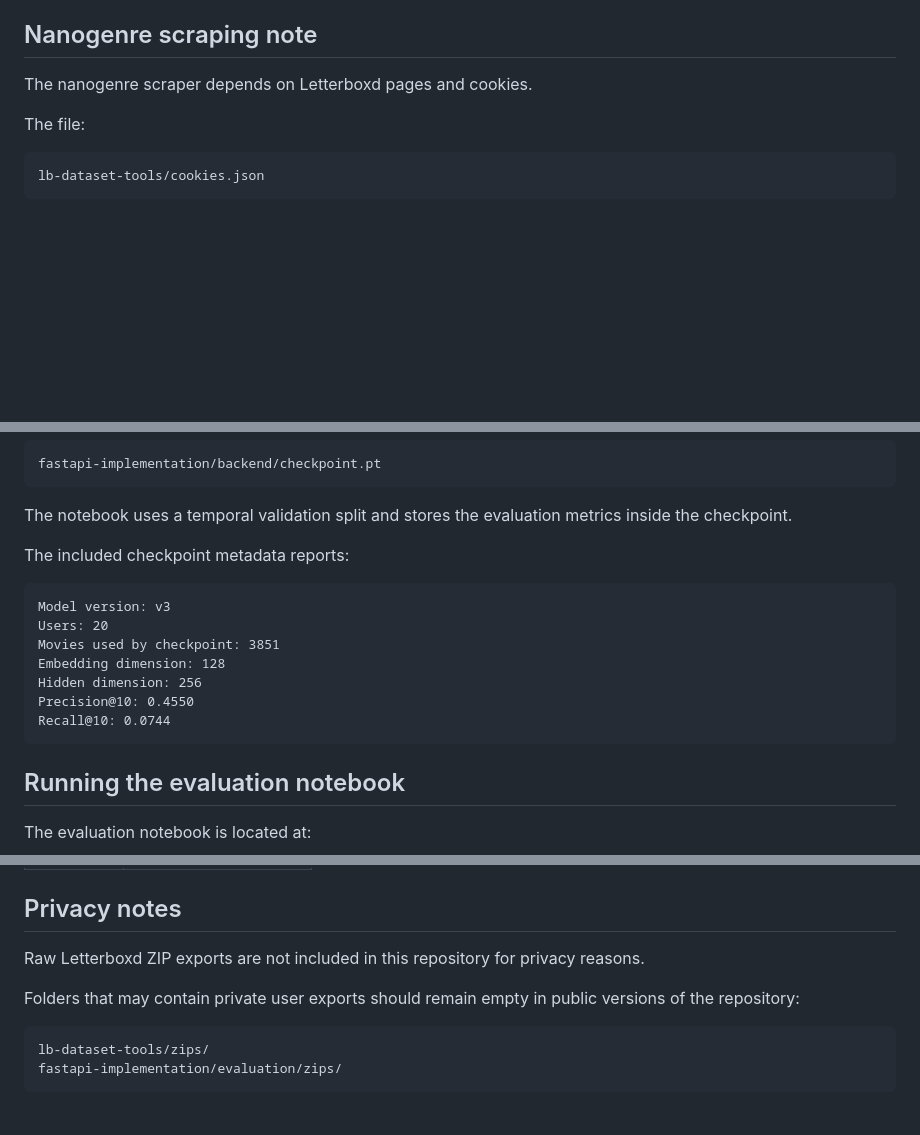
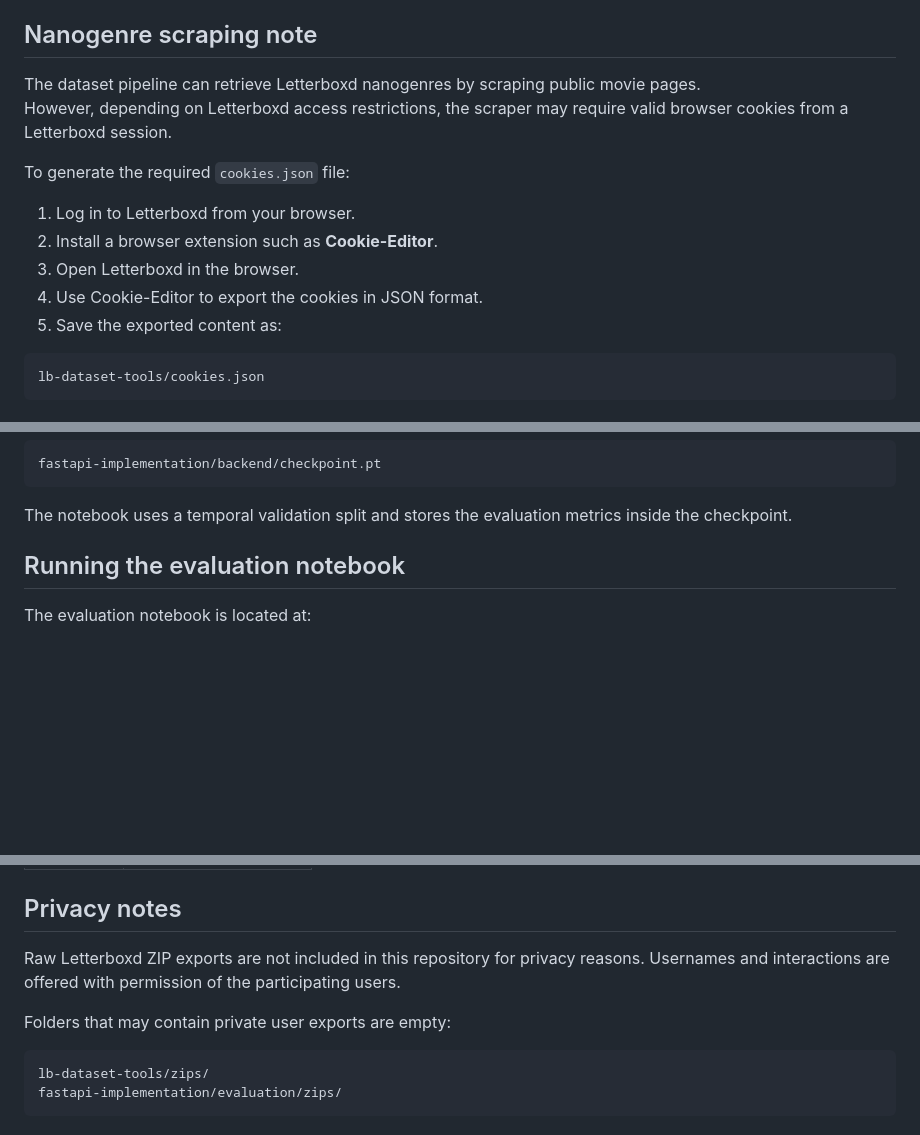
Before and after one commit to MarioHervas/InfiniteRecs, a Markdown page: README.md, 3 parts joined by grey strips. Rendered like a GitHub page; blank space fills up the shorter version.

Commit message:
Update README with cookie information

````diff
--- a/README.md
+++ b/README.md
@@ -373,9 +373,16 @@ The dataset pipeline performs the following steps:
 
 ## Nanogenre scraping note
 
-The nanogenre scraper depends on Letterboxd pages and cookies.
+The dataset pipeline can retrieve Letterboxd nanogenres by scraping public movie pages.
+However, depending on Letterboxd access restrictions, the scraper may require valid browser cookies from a Letterboxd session.
 
-The file:
+To generate the required `cookies.json` file:
+
+1. Log in to Letterboxd from your browser.
+2. Install a browser extension such as **Cookie-Editor**.
+3. Open Letterboxd in the browser.
+4. Use Cookie-Editor to export the cookies in JSON format.
+5. Save the exported content as:
 
 ```text
 lb-dataset-tools/cookies.json
@@ -411,18 +418,6 @@ fastapi-implementation/backend/checkpoint.pt
 ```
 
 The notebook uses a temporal validation split and stores the evaluation metrics inside the checkpoint.
-
-The included checkpoint metadata reports:
-
-```text
-Model version: v3
-Users: 20
-Movies used by checkpoint: 3851
-Embedding dimension: 128
-Hidden dimension: 256
-Precision@10: 0.4550
-Recall@10: 0.0744
-```
 
 ## Running the evaluation notebook
 
@@ -485,9 +480,9 @@ Contains user-rating interactions. Main columns include:
 
 ## Privacy notes
 
-Raw Letterboxd ZIP exports are not included in this repository for privacy reasons.
+Raw Letterboxd ZIP exports are not included in this repository for privacy reasons. Usernames and interactions are offered with permission of the participating users.
 
-Folders that may contain private user exports should remain empty in public versions of the repository:
+Folders that may contain private user exports are empty:
 
 ```text
 lb-dataset-tools/zips/
````
